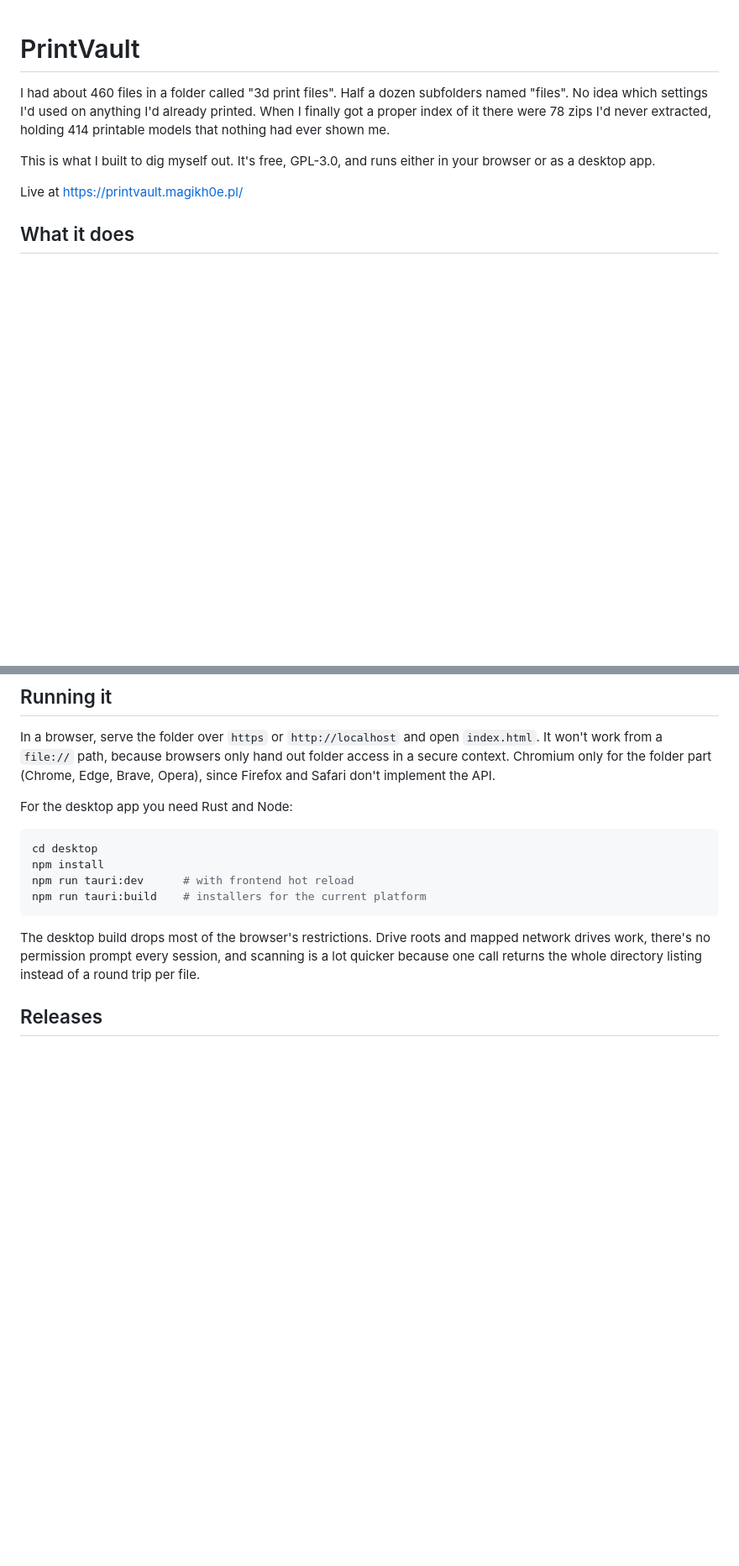
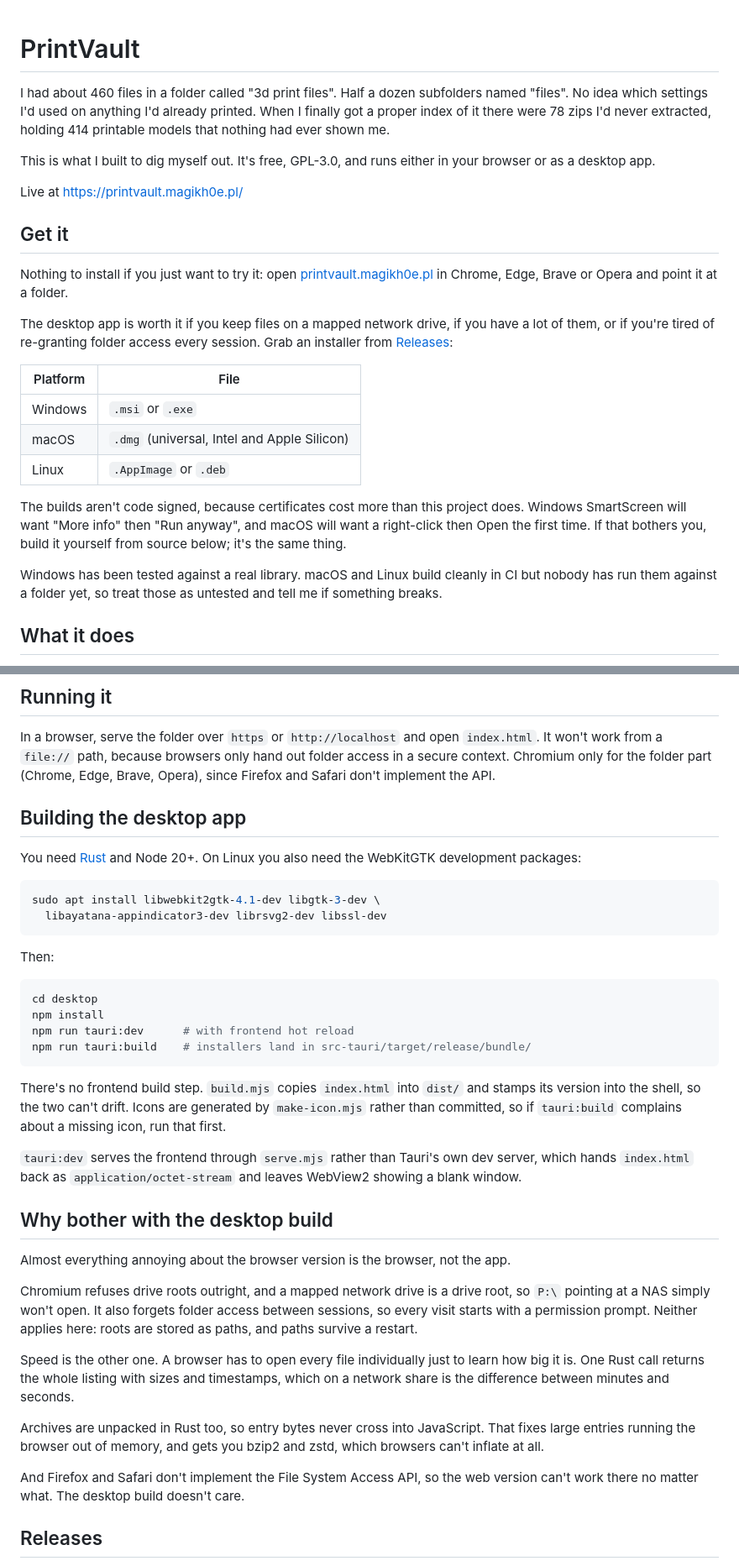
Before and after one commit to magikh0e/PrintVault, a Markdown page: README.md, 2 parts joined by grey strips. Shown at 84% size. GitHub-like rendering; blank space fills up the shorter version.

Commit message:
README: cover the desktop builds
Adds a Get it section with per-platform installers, the unsigned-binary
warning for SmartScreen and Gatekeeper, and build instructions including the
WebKitGTK packages Linux needs. Also notes that Windows is the only platform
tested against a real library so far.

````diff
--- a/README.md
+++ b/README.md
@@ -10,6 +10,32 @@ This is what I built to dig myself out. It's free, GPL-3.0, and runs either in
 your browser or as a desktop app.
 
 Live at https://printvault.magikh0e.pl/
+
+## Get it
+
+Nothing to install if you just want to try it: open
+[printvault.magikh0e.pl](https://printvault.magikh0e.pl/) in Chrome, Edge,
+Brave or Opera and point it at a folder.
+
+The desktop app is worth it if you keep files on a mapped network drive, if
+you have a lot of them, or if you're tired of re-granting folder access every
+session. Grab an installer from
+[Releases](https://github.com/magikh0e/PrintVault/releases):
+
+| Platform | File |
+| --- | --- |
+| Windows | `.msi` or `.exe` |
+| macOS | `.dmg` (universal, Intel and Apple Silicon) |
+| Linux | `.AppImage` or `.deb` |
+
+The builds aren't code signed, because certificates cost more than this
+project does. Windows SmartScreen will want "More info" then "Run anyway", and
+macOS will want a right-click then Open the first time. If that bothers you,
+build it yourself from source below; it's the same thing.
+
+Windows has been tested against a real library. macOS and Linux build cleanly
+in CI but nobody has run them against a folder yet, so treat those as untested
+and tell me if something breaks.
 
 ## What it does
 
@@ -65,19 +91,55 @@ In a browser, serve the folder over `https` or `http://localhost` and open
 out folder access in a secure context. Chromium only for the folder part
 (Chrome, Edge, Brave, Opera), since Firefox and Safari don't implement the API.
 
-For the desktop app you need Rust and Node:
+## Building the desktop app
+
+You need [Rust](https://rustup.rs/) and Node 20+. On Linux you also need the
+WebKitGTK development packages:
+
+```bash
+sudo apt install libwebkit2gtk-4.1-dev libgtk-3-dev \
+  libayatana-appindicator3-dev librsvg2-dev libssl-dev
+```
+
+Then:
 
 ```bash
 cd desktop
 npm install
 npm run tauri:dev      # with frontend hot reload
-npm run tauri:build    # installers for the current platform
+npm run tauri:build    # installers land in src-tauri/target/release/bundle/
 ```
 
-The desktop build drops most of the browser's restrictions. Drive roots and
-mapped network drives work, there's no permission prompt every session, and
-scanning is a lot quicker because one call returns the whole directory listing
-instead of a round trip per file.
+There's no frontend build step. `build.mjs` copies `index.html` into `dist/`
+and stamps its version into the shell, so the two can't drift. Icons are
+generated by `make-icon.mjs` rather than committed, so if `tauri:build`
+complains about a missing icon, run that first.
+
+`tauri:dev` serves the frontend through `serve.mjs` rather than Tauri's own dev
+server, which hands `index.html` back as `application/octet-stream` and leaves
+WebView2 showing a blank window.
+
+## Why bother with the desktop build
+
+Almost everything annoying about the browser version is the browser, not the
+app.
+
+Chromium refuses drive roots outright, and a mapped network drive is a drive
+root, so `P:\` pointing at a NAS simply won't open. It also forgets folder
+access between sessions, so every visit starts with a permission prompt.
+Neither applies here: roots are stored as paths, and paths survive a restart.
+
+Speed is the other one. A browser has to open every file individually just to
+learn how big it is. One Rust call returns the whole listing with sizes and
+timestamps, which on a network share is the difference between minutes and
+seconds.
+
+Archives are unpacked in Rust too, so entry bytes never cross into JavaScript.
+That fixes large entries running the browser out of memory, and gets you bzip2
+and zstd, which browsers can't inflate at all.
+
+And Firefox and Safari don't implement the File System Access API, so the web
+version can't work there no matter what. The desktop build doesn't care.
 
 ## Releases
 
````
